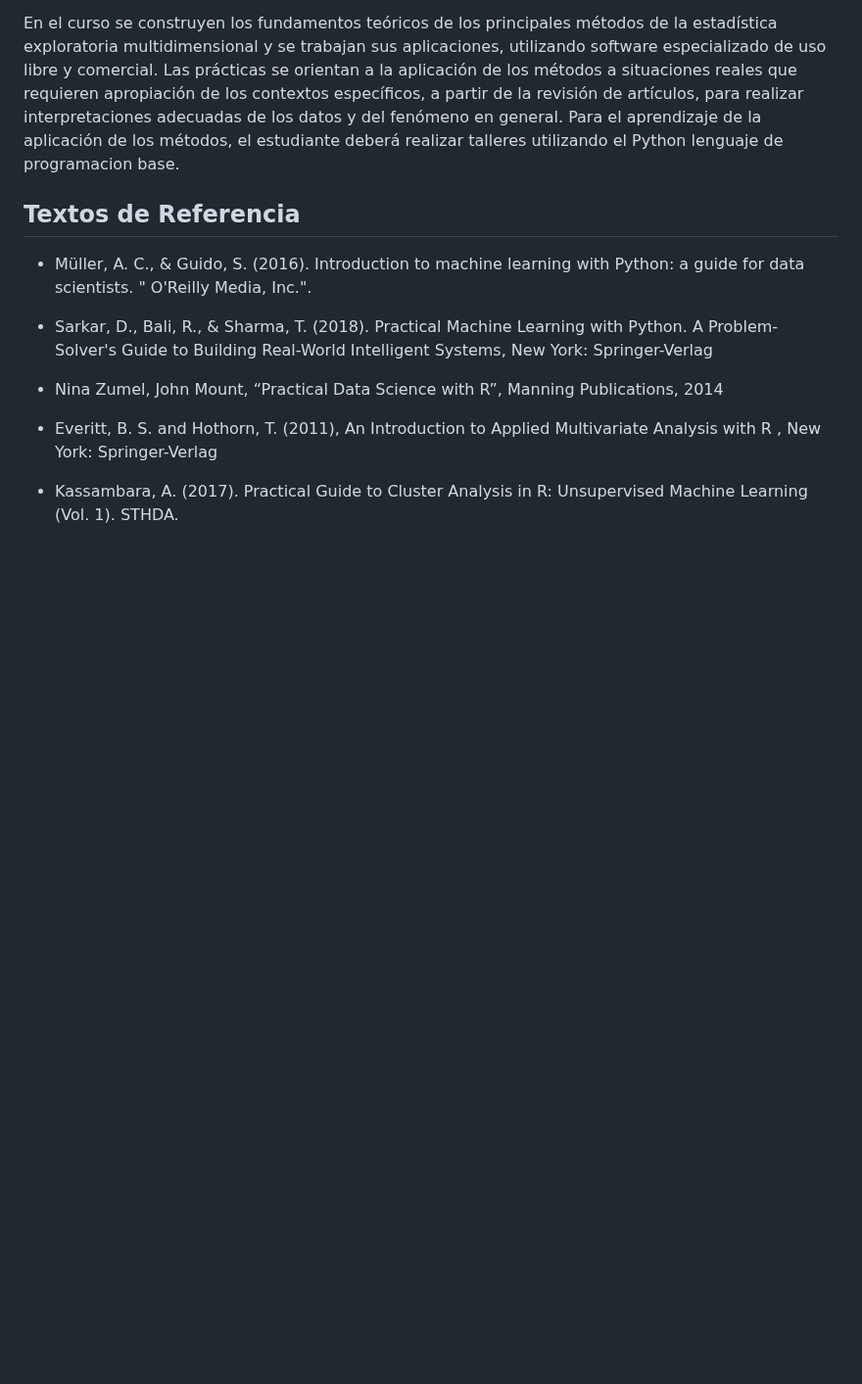
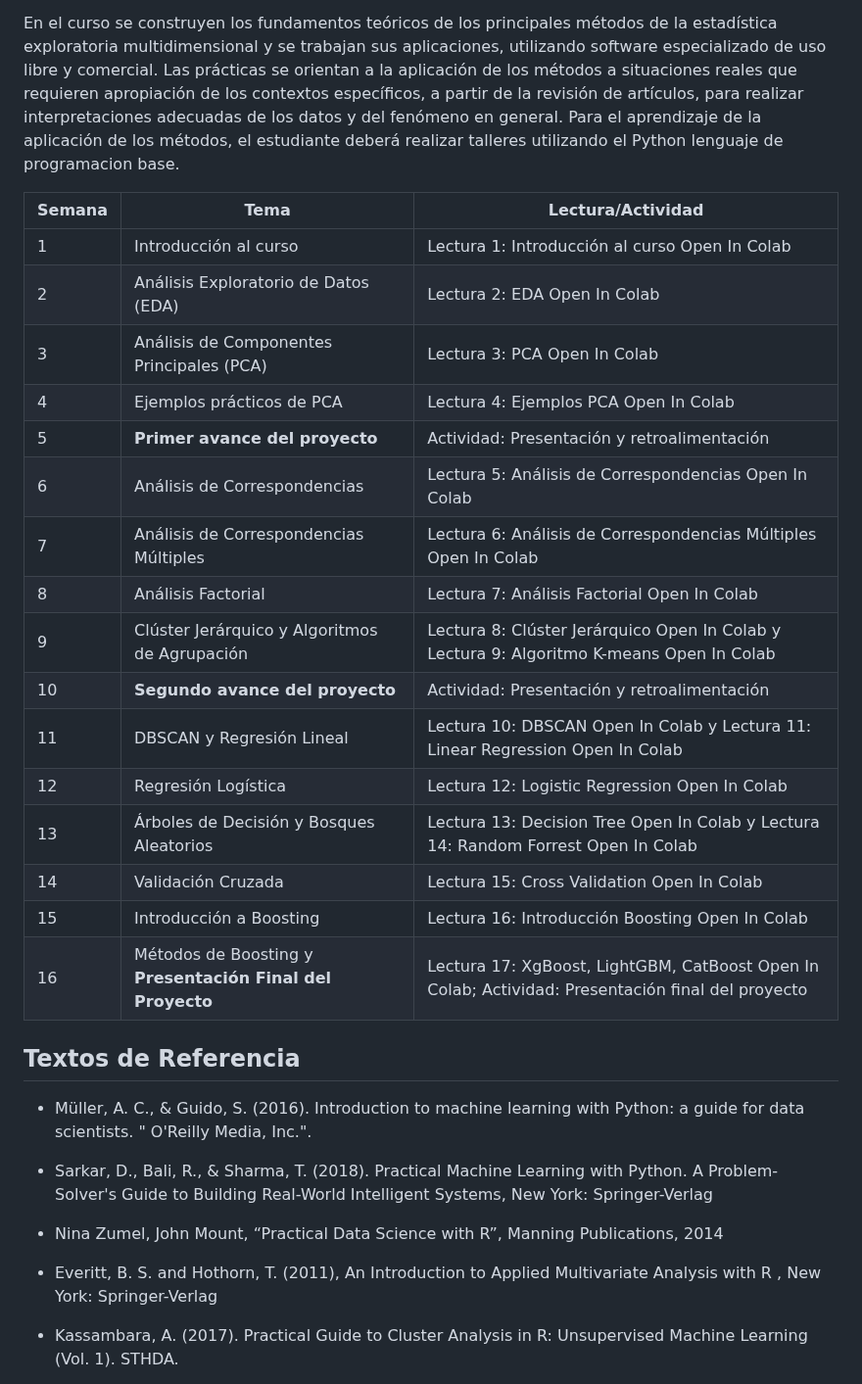
Before and after one commit to Wilsonsr/Metodos-Estadisticos, a Markdown page: README.md, the part around the change. Shown at 98% size. Rendered like a GitHub page; blank space fills up the shorter version.

```diff
--- a/README.md
+++ b/README.md
@@ -11,6 +11,29 @@
 
 
 En el curso se construyen los fundamentos teóricos de los principales métodos de la estadística exploratoria multidimensional y se trabajan sus aplicaciones, utilizando software especializado de uso libre y comercial. Las prácticas se orientan a la aplicación de los métodos a situaciones reales que requieren apropiación de los contextos específicos, a partir de la revisión de artículos, para realizar interpretaciones adecuadas de los datos y del fenómeno en general. Para el aprendizaje de la aplicación de los métodos, el estudiante deberá realizar talleres utilizando el Python lenguaje de programacion base.
+
+
+
+| Semana | Tema                                      | Lectura/Actividad                              |
+|--------|------------------------------------------|-----------------------------------------------|
+| 1      | Introducción al curso                    | Lectura 1: Introducción al curso Open In Colab |
+| 2      | Análisis Exploratorio de Datos (EDA)     | Lectura 2: EDA Open In Colab                  |
+| 3      | Análisis de Componentes Principales (PCA)| Lectura 3: PCA Open In Colab                  |
+| 4      | Ejemplos prácticos de PCA                | Lectura 4: Ejemplos PCA Open In Colab         |
+| 5      | **Primer avance del proyecto**           | Actividad: Presentación y retroalimentación   |
+| 6      | Análisis de Correspondencias             | Lectura 5: Análisis de Correspondencias Open In Colab |
+| 7      | Análisis de Correspondencias Múltiples   | Lectura 6: Análisis de Correspondencias Múltiples Open In Colab |
+| 8      | Análisis Factorial                       | Lectura 7: Análisis Factorial Open In Colab   |
+| 9      | Clúster Jerárquico y Algoritmos de Agrupación| Lectura 8: Clúster Jerárquico Open In Colab y Lectura 9: Algoritmo K-means Open In Colab |
+| 10     | **Segundo avance del proyecto**          | Actividad: Presentación y retroalimentación   |
+| 11     | DBSCAN y Regresión Lineal                | Lectura 10: DBSCAN Open In Colab y Lectura 11: Linear Regression Open In Colab |
+| 12     | Regresión Logística                      | Lectura 12: Logistic Regression Open In Colab |
+| 13     | Árboles de Decisión y Bosques Aleatorios | Lectura 13: Decision Tree Open In Colab y Lectura 14: Random Forrest Open In Colab |
+| 14     | Validación Cruzada                       | Lectura 15: Cross Validation Open In Colab    |
+| 15     | Introducción a Boosting                  | Lectura 16: Introducción Boosting Open In Colab |
+| 16     | Métodos de Boosting y **Presentación Final del Proyecto** | Lectura 17: XgBoost, LightGBM, CatBoost Open In Colab; Actividad: Presentación final del proyecto |
+
+
 
 ## Textos de Referencia
 - Müller, A. C., & Guido, S. (2016). Introduction to machine learning with Python: a guide for data scientists. " O'Reilly Media, Inc.".
```
